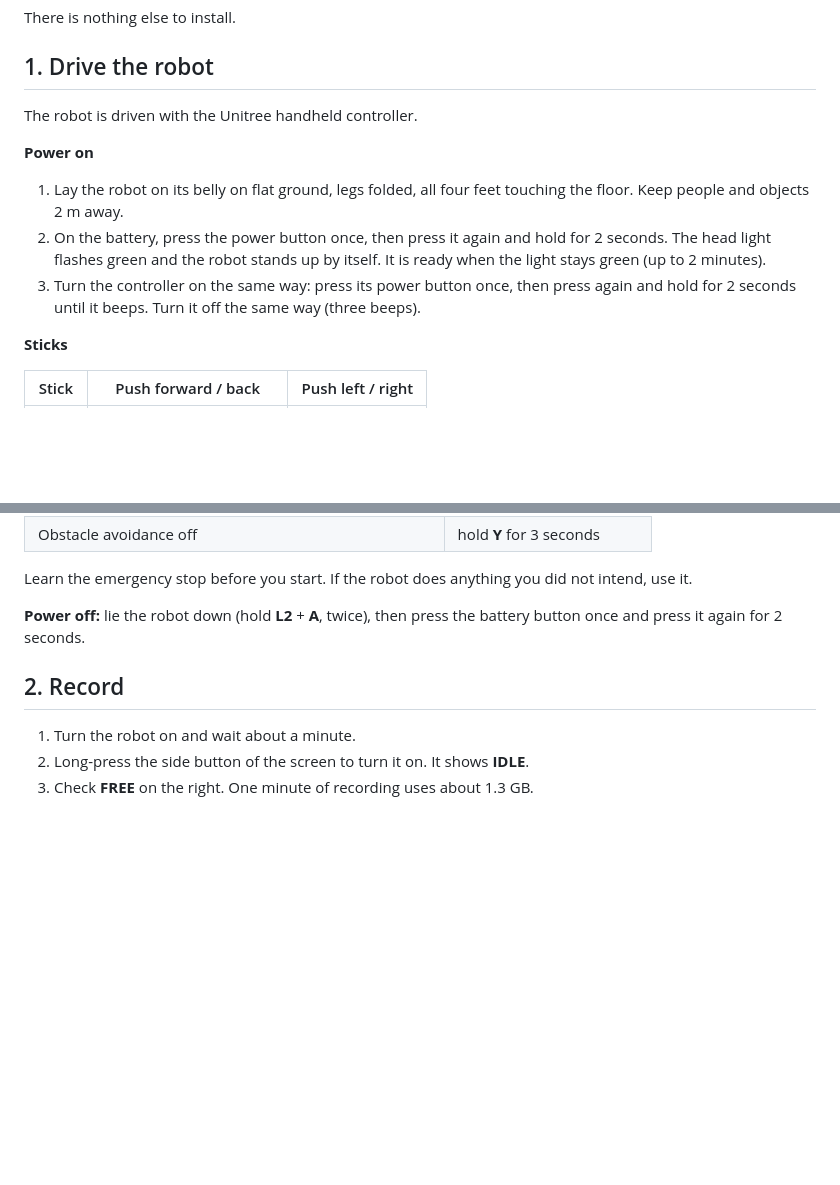
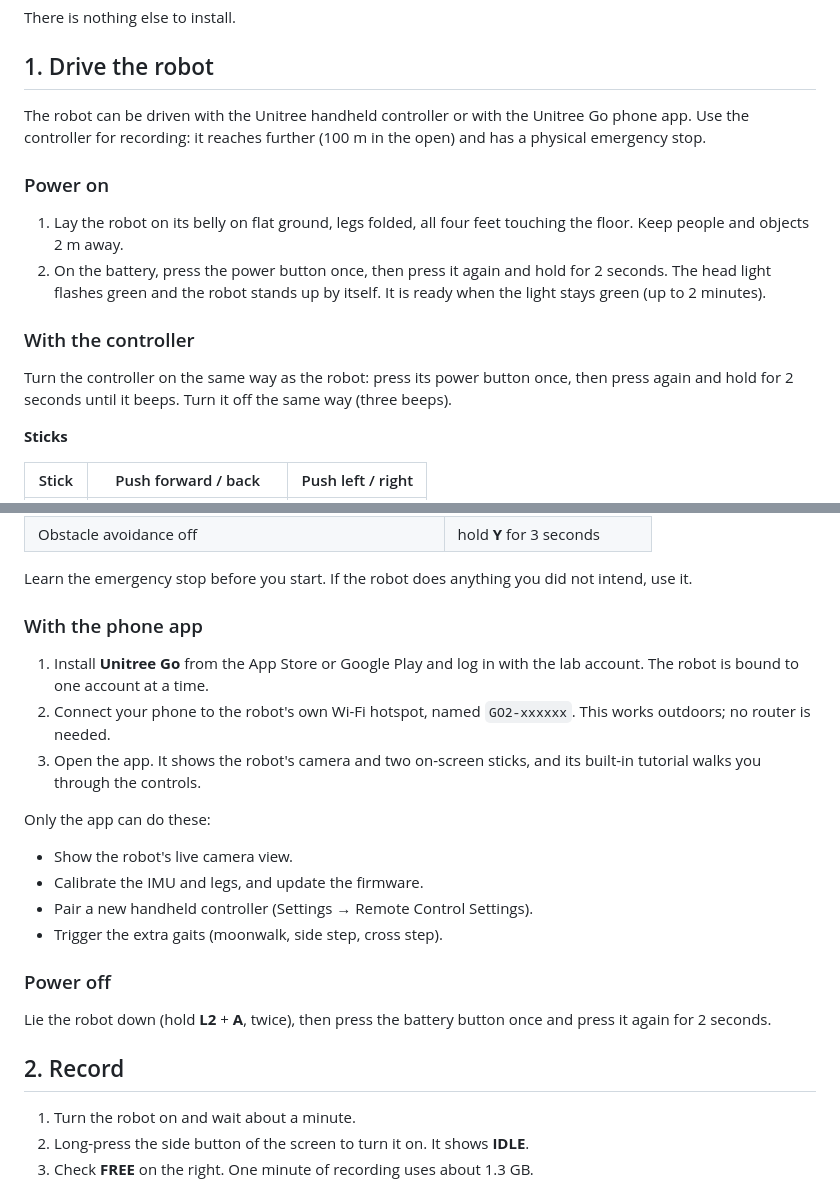
Before and after one commit to yuzhench/go2_data_collection, a Markdown page: README.md, 2 parts joined by grey strips. Drawn GitHub-style; blank space fills up the shorter version.

Commit message:
Describe driving the robot with the Unitree Go app
Claude-Session: https://claude.ai/code/session_01WWGrnihtpt8LGtLAxqtU68

```diff
--- a/README.md
+++ b/README.md
@@ -19,18 +19,23 @@ There is nothing else to install.
 
 ## 1. Drive the robot
 
-The robot is driven with the Unitree handheld controller.
+The robot can be driven with the Unitree handheld controller or with the
+Unitree Go phone app. Use the controller for recording: it reaches further
+(100 m in the open) and has a physical emergency stop.
 
-**Power on**
+### Power on
 
 1. Lay the robot on its belly on flat ground, legs folded, all four feet
    touching the floor. Keep people and objects 2 m away.
 2. On the battery, press the power button once, then press it again and hold
    for 2 seconds. The head light flashes green and the robot stands up by
    itself. It is ready when the light stays green (up to 2 minutes).
-3. Turn the controller on the same way: press its power button once, then
-   press again and hold for 2 seconds until it beeps. Turn it off the same
-   way (three beeps).
+
+### With the controller
+
+Turn the controller on the same way as the robot: press its power button
+once, then press again and hold for 2 seconds until it beeps. Turn it off
+the same way (three beeps).
 
 **Sticks**
 
@@ -57,7 +62,25 @@ The robot is driven with the Unitree handheld controller.
 Learn the emergency stop before you start. If the robot does anything you
 did not intend, use it.
 
-**Power off:** lie the robot down (hold **L2** + **A**, twice), then press
+### With the phone app
+
+1. Install **Unitree Go** from the App Store or Google Play and log in with
+   the lab account. The robot is bound to one account at a time.
+2. Connect your phone to the robot's own Wi-Fi hotspot, named `GO2-xxxxxx`.
+   This works outdoors; no router is needed.
+3. Open the app. It shows the robot's camera and two on-screen sticks, and
+   its built-in tutorial walks you through the controls.
+
+Only the app can do these:
+
+- Show the robot's live camera view.
+- Calibrate the IMU and legs, and update the firmware.
+- Pair a new handheld controller (Settings → Remote Control Settings).
+- Trigger the extra gaits (moonwalk, side step, cross step).
+
+### Power off
+
+Lie the robot down (hold **L2** + **A**, twice), then press
 the battery button once and press it again for 2 seconds.
 
 ## 2. Record
```
